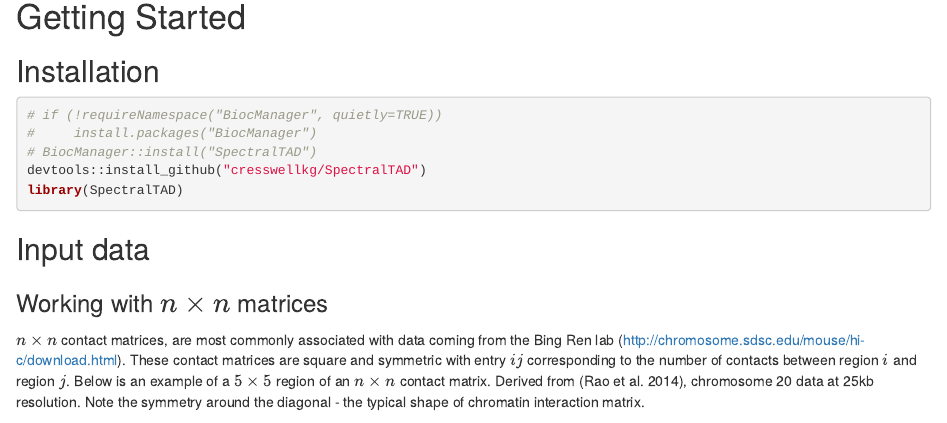
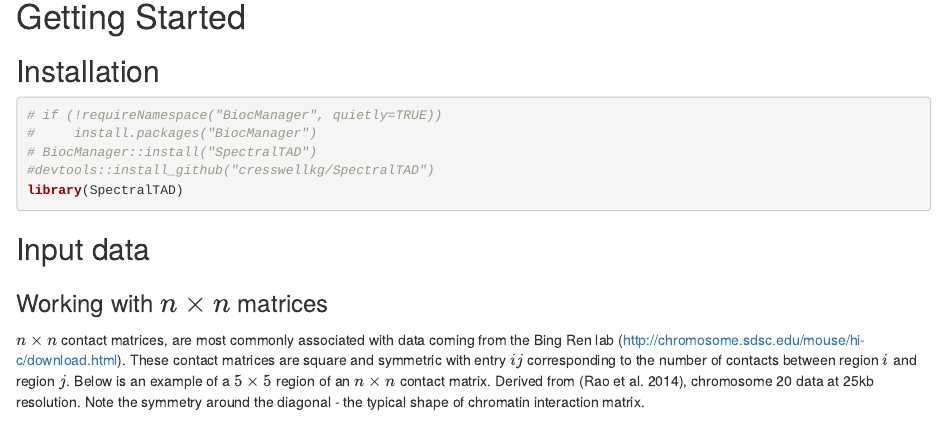
Before and after one commit to dozmorovlab/SpectralTAD, an R Markdown document (vignettes/SpectralTAD.Rmd): the page in a window 1100 px wide, from 620 px down. Rendered offline with R 4.5, knitr and Pandoc, with nearby package versions; drawn as R Markdown's standard HTML page in place of the format the file asks for; some code elsewhere in the file could not run offline; common packages that the code uses without loading them are loaded.

Commit message:
comment out installation

````diff
--- a/vignettes/SpectralTAD.Rmd
+++ b/vignettes/SpectralTAD.Rmd
@@ -46,7 +46,7 @@ The package is based around the windowed spectral clustering algorithm, introduc
 # if (!requireNamespace("BiocManager", quietly=TRUE))
 #     install.packages("BiocManager")
 # BiocManager::install("SpectralTAD")
-devtools::install_github("cresswellkg/SpectralTAD")
+#devtools::install_github("cresswellkg/SpectralTAD")
 library(SpectralTAD)
 ```
 
````
